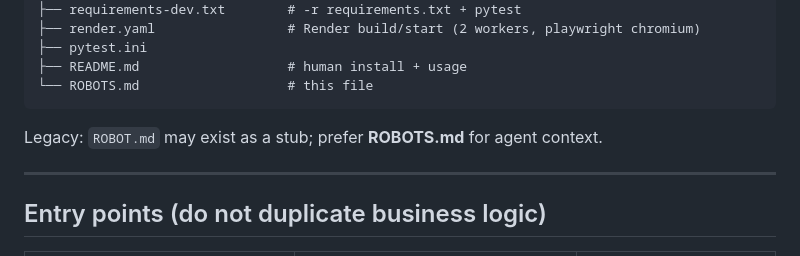
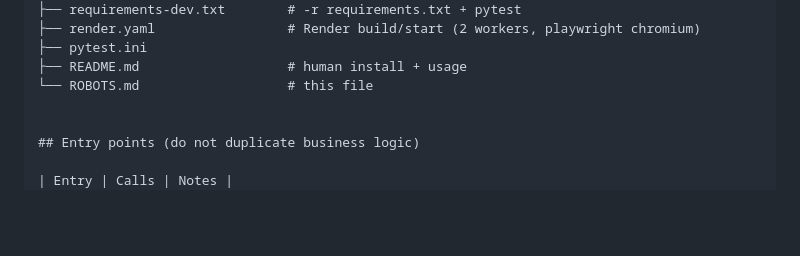
Before and after one commit to ghonigford/Hiking-App-Cheese-Forked, a Markdown page: ROBOTS.md, the part around the change. Drawn GitHub-style; blank space fills up the shorter version.

````diff
--- a/ROBOTS.md
+++ b/ROBOTS.md
@@ -55,11 +55,7 @@ Do not bypass `run_backend_job` for product behavior unless you intentionally fo
 ├── pytest.ini
 ├── README.md                   # human install + usage
 └── ROBOTS.md                   # this file
-```
 
-Legacy: `ROBOT.md` may exist as a stub; prefer **ROBOTS.md** for agent context.
-
----
 
 ## Entry points (do not duplicate business logic)
 
````
